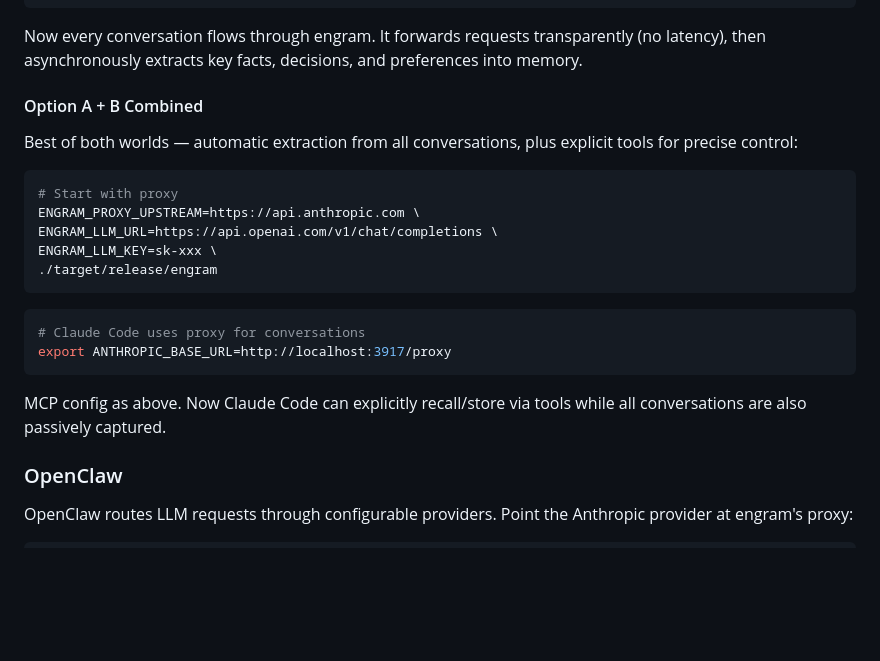
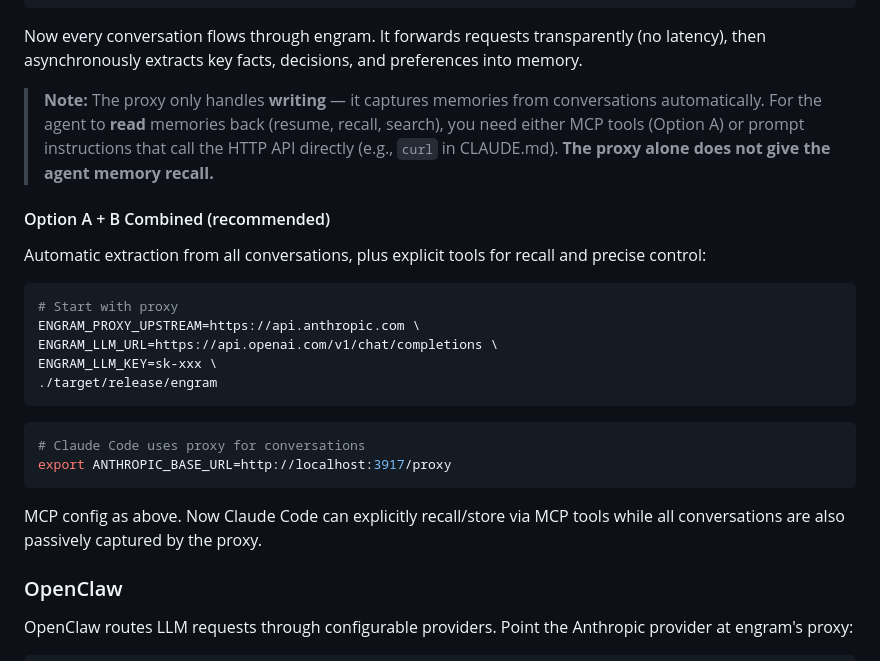
Before and after one commit to kael-bit/engram-rs, a Markdown page: README.md, the part around one of its changes. GitHub-like rendering; blank space fills up the shorter version.

````diff
--- a/README.md
+++ b/README.md
@@ -188,9 +188,11 @@ ANTHROPIC_BASE_URL=http://localhost:3917/proxy claude
 
 Now every conversation flows through engram. It forwards requests transparently (no latency), then asynchronously extracts key facts, decisions, and preferences into memory.
 
-#### Option A + B Combined
+> **Note:** The proxy only handles **writing** — it captures memories from conversations automatically. For the agent to **read** memories back (resume, recall, search), you need either MCP tools (Option A) or prompt instructions that call the HTTP API directly (e.g., `curl` in CLAUDE.md). **The proxy alone does not give the agent memory recall.**
 
-Best of both worlds — automatic extraction from all conversations, plus explicit tools for precise control:
+#### Option A + B Combined (recommended)
+
+Automatic extraction from all conversations, plus explicit tools for recall and precise control:
 
 ```bash
 # Start with proxy
@@ -205,7 +207,7 @@ ENGRAM_LLM_KEY=sk-xxx \
 export ANTHROPIC_BASE_URL=http://localhost:3917/proxy
 ```
 
-MCP config as above. Now Claude Code can explicitly recall/store via tools while all conversations are also passively captured.
+MCP config as above. Now Claude Code can explicitly recall/store via MCP tools while all conversations are also passively captured by the proxy.
 
 ### OpenClaw
 
````
Also changed, not shown: other parts of README.md (+1 -18 lines).
